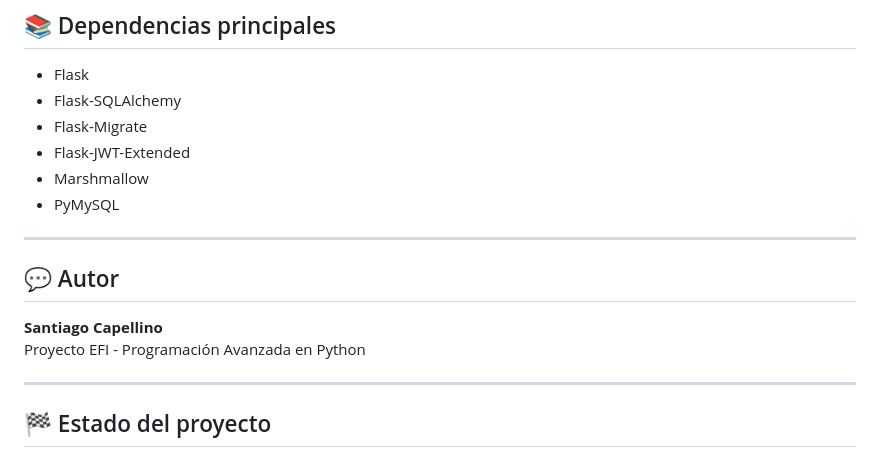
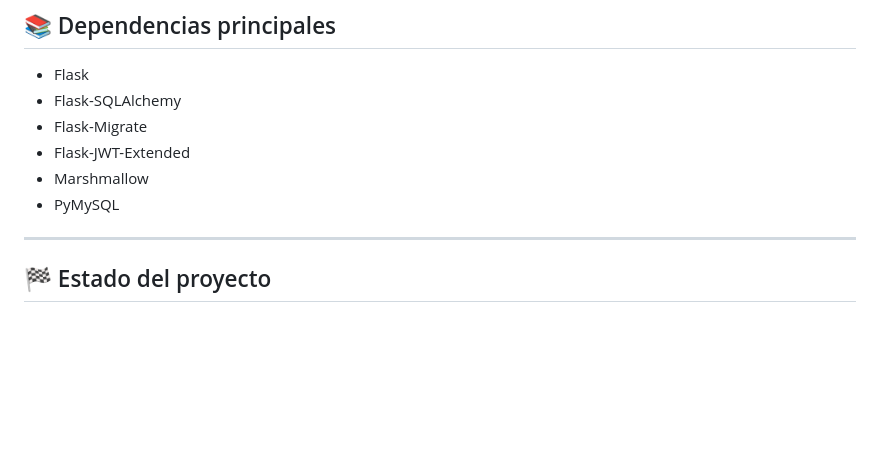
Before and after one commit to SantiiCapee/efipython2, a Markdown page: README.md, the part around the change. Rendered like a GitHub page; blank space fills up the shorter version.

```diff
--- a/README.md
+++ b/README.md
@@ -221,12 +221,6 @@ efipython2/
 - Marshmallow
 - PyMySQL
 
----
-
-## 💬 Autor
-
-**Santiago Capellino**
-Proyecto EFI - Programación Avanzada en Python
 
 ---
 
```
